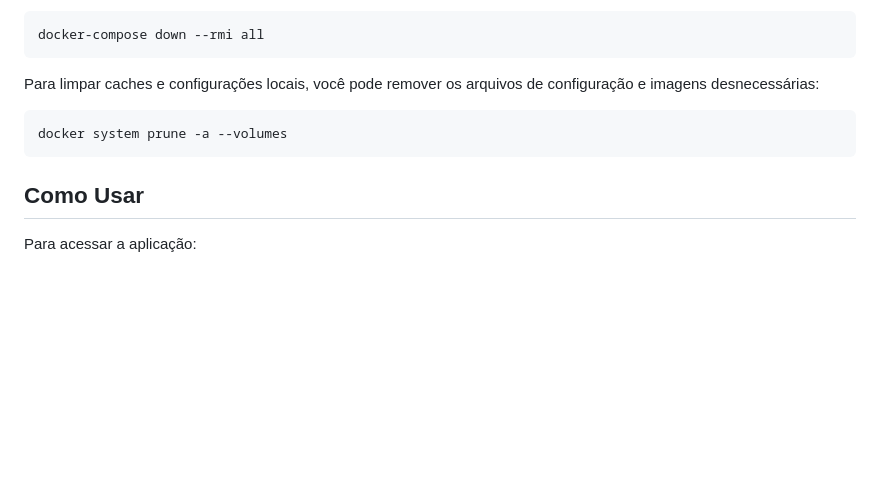
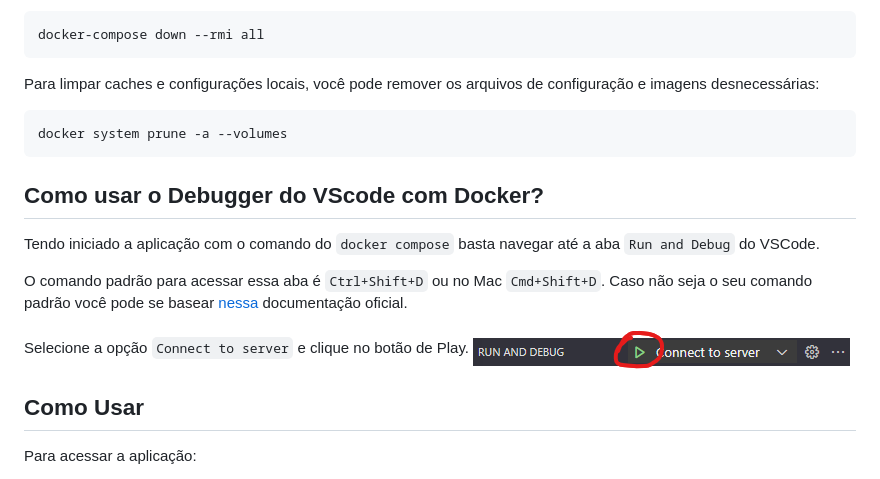
Before and after one commit to dedevpradev/faladev, a Markdown page: README.md, the part around the change. Drawn GitHub-style; pictures changed too: .github/images/run_and_debug.png (added); blank space fills up the shorter version.

Commit message:
doc: Atualiza a documentação do README para debug com docker

````diff
--- a/README.md
+++ b/README.md
@@ -109,6 +109,15 @@ Este projeto é uma aplicação Go que integra com o Google Calendar e tem permi
    docker system prune -a --volumes
    ```
 
+## Como usar o Debugger do VScode com Docker?
+
+Tendo iniciado a aplicação com o comando do `docker compose` basta navegar até a aba `Run and Debug` do VSCode.
+
+O comando padrão para acessar essa aba é `Ctrl+Shift+D` ou no Mac `Cmd+Shift+D`. Caso não seja o seu comando padrão você pode se basear [nessa](https://code.visualstudio.com/Docs/editor/debugging) documentação oficial.
+
+Selecione a opção `Connect to server` e clique no botão de Play.
+![Run and debug tutorial](.github/images/run_and_debug.png)
+
 ## Como Usar
 
    Para acessar a aplicação:
````
